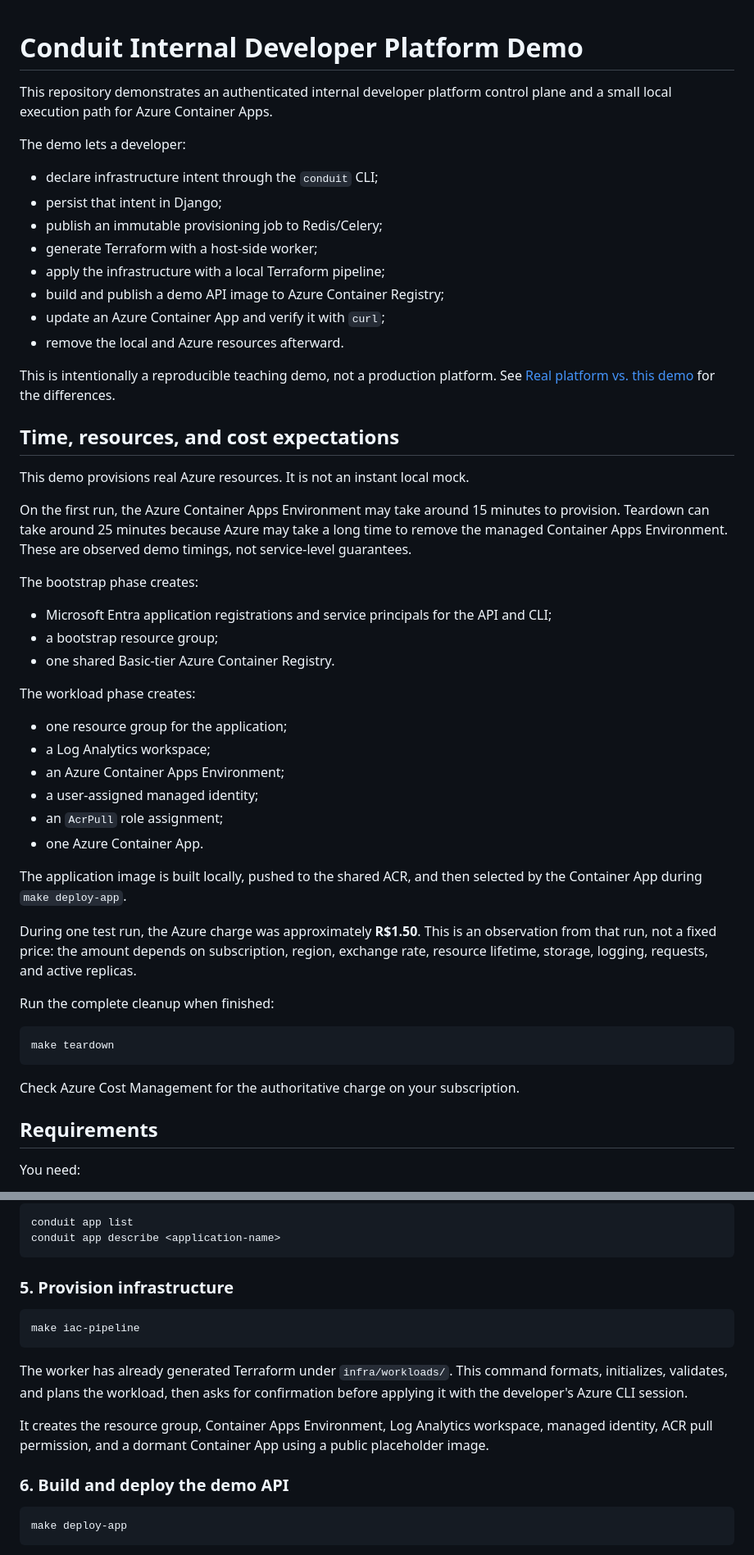
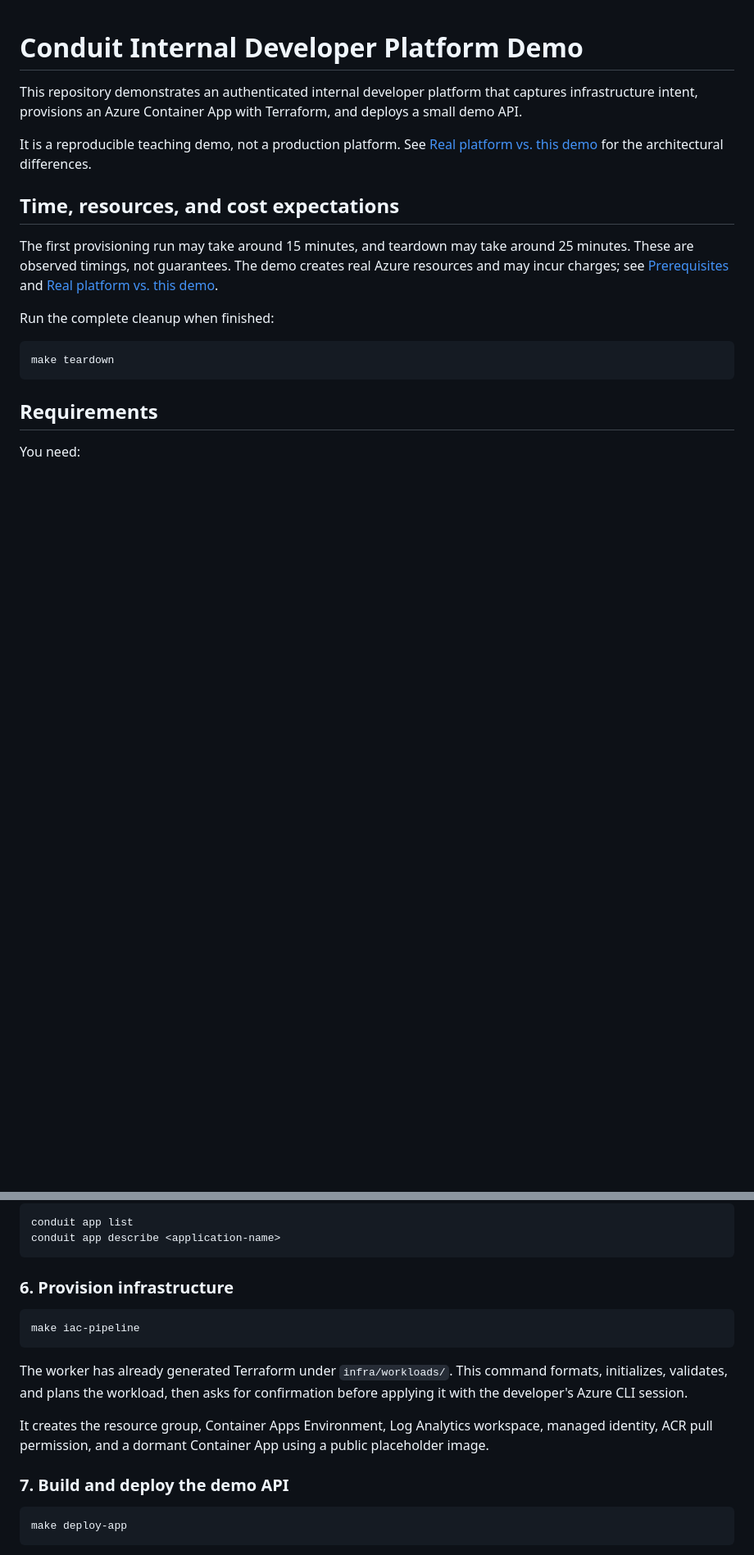
Before and after one commit to filprpx/conduit-demo, a Markdown page: README.md, 2 parts joined by grey strips. Shown at 82% size. Rendered like a GitHub page; blank space fills up the shorter version.

Commit message:
docs: simplify demo setup guide

````diff
--- a/README.md
+++ b/README.md
@@ -1,52 +1,18 @@
 # Conduit Internal Developer Platform Demo
 
-This repository demonstrates an authenticated internal developer platform control plane and a small local execution path for Azure Container Apps.
+This repository demonstrates an authenticated internal developer platform that captures infrastructure intent, provisions an Azure Container App with Terraform, and deploys a small demo API.
 
-The demo lets a developer:
-
-- declare infrastructure intent through the `conduit` CLI;
-- persist that intent in Django;
-- publish an immutable provisioning job to Redis/Celery;
-- generate Terraform with a host-side worker;
-- apply the infrastructure with a local Terraform pipeline;
-- build and publish a demo API image to Azure Container Registry;
-- update an Azure Container App and verify it with `curl`;
-- remove the local and Azure resources afterward.
-
-This is intentionally a reproducible teaching demo, not a production platform. See [Real platform vs. this demo](docs/real-platform-vs-demo.md) for the differences.
+It is a reproducible teaching demo, not a production platform. See [Real platform vs. this demo](docs/real-platform-vs-demo.md) for the architectural differences.
 
 ## Time, resources, and cost expectations
 
-This demo provisions real Azure resources. It is not an instant local mock.
-
-On the first run, the Azure Container Apps Environment may take around 15 minutes to provision. Teardown can take around 25 minutes because Azure may take a long time to remove the managed Container Apps Environment. These are observed demo timings, not service-level guarantees.
-
-The bootstrap phase creates:
-
-- Microsoft Entra application registrations and service principals for the API and CLI;
-- a bootstrap resource group;
-- one shared Basic-tier Azure Container Registry.
-
-The workload phase creates:
-
-- one resource group for the application;
-- a Log Analytics workspace;
-- an Azure Container Apps Environment;
-- a user-assigned managed identity;
-- an `AcrPull` role assignment;
-- one Azure Container App.
-
-The application image is built locally, pushed to the shared ACR, and then selected by the Container App during `make deploy-app`.
-
-During one test run, the Azure charge was approximately **R$1.50**. This is an observation from that run, not a fixed price: the amount depends on subscription, region, exchange rate, resource lifetime, storage, logging, requests, and active replicas.
+The first provisioning run may take around 15 minutes, and teardown may take around 25 minutes. These are observed timings, not guarantees. The demo creates real Azure resources and may incur charges; see [Prerequisites](docs/prerequisites.md) and [Real platform vs. this demo](docs/real-platform-vs-demo.md).
 
 Run the complete cleanup when finished:
 
 ```bash
 make teardown
 ```
-
-Check Azure Cost Management for the authoritative charge on your subscription.
 
 ## Requirements
 
@@ -125,7 +98,7 @@ conduit app list
 conduit app describe <application-name>
 ```
 
-### 5. Provision infrastructure
+### 6. Provision infrastructure
 
 ```bash
 make iac-pipeline
@@ -135,7 +108,7 @@ The worker has already generated Terraform under `infra/workloads/`. This comman
 
 It creates the resource group, Container Apps Environment, Log Analytics workspace, managed identity, ACR pull permission, and a dormant Container App using a public placeholder image.
 
-### 6. Build and deploy the demo API
+### 7. Build and deploy the demo API
 
 ```bash
 make deploy-app
````
Also changed, not shown: other parts of README.md (+12 -5 lines), docs/prerequisites.md (+2 -0 lines).
